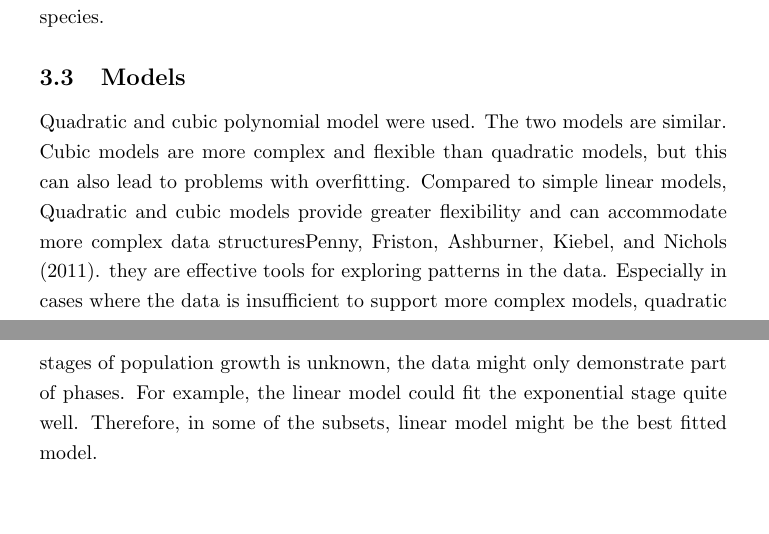
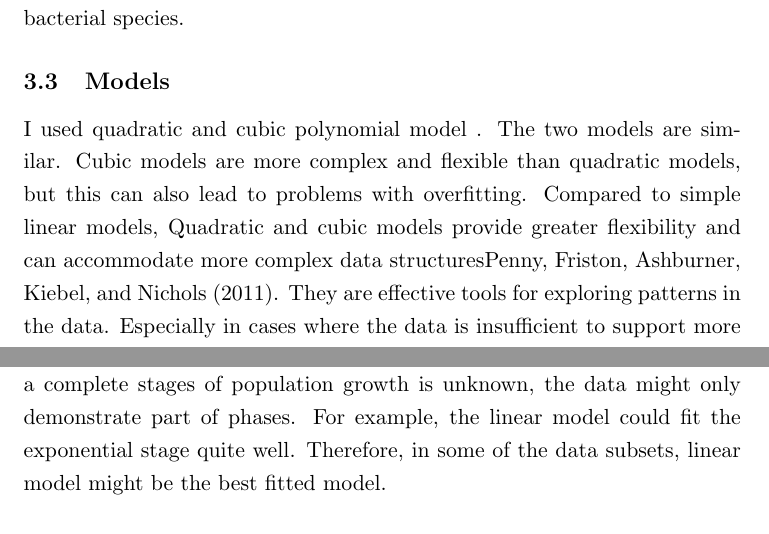
Before and after one commit to Lakezh/CMEECoursework, a LaTeX document (miniproject/code/miniproject.tex): two parts of pages 4 and 11 of 14 before the commit and two parts of pages 4 and 12 of 17 after it, joined at a grey line, cut so that both start at the same text. Compiled offline with pdfLaTeX.

Commit message:
Update miniproject.tex

```diff
--- a/miniproject/code/miniproject.tex
+++ b/miniproject/code/miniproject.tex
@@ -1,4 +1,4 @@
-\documentclass{article}
+\documentclass[11pt]{article}
 \usepackage{graphicx} % Required for inserting images
 \usepackage{amsmath}
 \usepackage[natbibapa]{apacite}
@@ -66,8 +67,8 @@ The data used in this project were collected from lab experiments all over the w
 
 \subsection{Models}
 
-Quadratic and cubic polynomial model were used. The two models are similar. Cubic models are more complex and flexible than quadratic models, but this can also lead to problems with overfitting. Compared to simple linear models, Quadratic and cubic models provide greater flexibility and can accommodate more complex data structures\cite{penny2011}.
-they are effective tools for exploring patterns in the data. Especially in cases where the data is insufficient to support more complex models, quadratic and cubic models can serve as phenomenological methods that provide a basic understanding of data trends. It is applicable when the data show an approximate linear relationship\cite{penny2011}. When microbial population growth is close to linear in the observed time window, a linear model is appropriate and easy to explain. This is often seen in a particular phase of population growth, such as the exponential growth phase. Because of its simplicity, the linear model can be easily applied to different types of microbes.
+I used quadratic and cubic polynomial model . The two models are similar. Cubic models are more complex and flexible than quadratic models, but this can also lead to problems with overfitting. Compared to simple linear models, Quadratic and cubic models provide greater flexibility and can accommodate more complex data structures\cite{penny2011}.
+They are effective tools for exploring patterns in the data. Especially in cases where the data is insufficient to support more complex models, quadratic and cubic models can serve as phenomenological methods that provide a basic understanding of data trends. It is applicable when the data show an approximate linear relationship\cite{penny2011}. When microbial population growth is close to linear in the observed time window, a linear model is appropriate and easy to explain. This is often seen in a particular phase of population growth, such as the exponential growth phase. Because of its simplicity, the linear model can be easily applied to different types of microbes.
 
 A classical (somewhat) mechanistic model is the logistic equation\cite{zwietering1990} .The sigmoidal curve produced by the logistic model is well suited to describe population growth under resource constraints. It starts with slow growth, accelerates as resources are used, and eventually slows as resources are depleted. The effects of resource constraints on population growth are considered. At the same time, the parameters in the model are also of ecological significance, which makes the model have a good explanation in biology.:
 \begin{equation}
@@ -197,7 +198,7 @@ Some of the subset data didn't contain "time-lag" phases(shown in figure.2) in t
         \label{fig:subset1-plot7}
     \end{figure}
 
-Linear models, due to their simplicity, may have a strong ability to describe data with simple trends. Some of the subset data may only includes "exponential phases"(shown in figure 3). Quadratic model becomes the best model fitting the data. In figure 4, the population size drops instead of keeping steady. this might because, the bacteria enter "mortality phase". Both logistic and Gompertz model could not fit the data well. Cubic model becomes the best model in this subset.
+Linear models, due to their simplicity, may have a strong ability to describe data with simple trends. Some of the data subset may only includes "exponential phases"(shown in figure 3). Quadratic model becomes the best model fitting the data. In figure 4, the population size drops instead of keeping steady. this might because, the bacteria enter "mortality phase". Both logistic and Gompertz model could not fit the data well. Cubic model becomes the best model in this data subset.
 \begin{figure}
     \centering
     \includegraphics[width=0.5\linewidth]{../results/subset_ 116 _plot.png}
@@ -214,7 +215,7 @@ Linear models, due to their simplicity, may have a strong ability to describe da
 
 From the result, Gompertz might be the best model fitting bacterial population growth.In the real world, it takes time for microbes to grow. Therefore, a time lag before exponential growth is needed. Gompertz model contains t-lag as the parameter, which means it might be more accurate and complete than logistic model.
 
-However, Gompertz model could not fit all the subsets. In some cases, the linear model becomes the best model. this might because, the time of a complete stages of population growth is unknown, the data might only demonstrate part of phases. For example, the linear model could fit the exponential stage quite well. Therefore, in some of the subsets, linear model might be the best fitted model.
+However, Gompertz model could not fit all the subsets. In some cases, the linear model becomes the best model. this might because, the time of a complete stages of population growth is unknown, the data might only demonstrate part of phases. For example, the linear model could fit the exponential stage quite well. Therefore, in some of the data subsets, linear model might be the best fitted model.
 
 \subsection{number of parameters}
 The number of parameters in models may also influence the result. The increased number of parameters may lead to increasing of model complexity, which might contribute the models to capture more complex mechanisms. However, Occam’s rzzor principle suggests that the simple one is preferred when comparing two models\cite{domingos1999}. More parameters in models might cause over-fitting, which means the model may not fit new data\cite{domingos1999}. In addition, more parameters may require more explanations, bring about difficulties in explaining the model. The balance between the number of parameters is quite important in models.
```
Also changed, not shown: miniproject/code/miniproject.tex (7 more changed lines).
